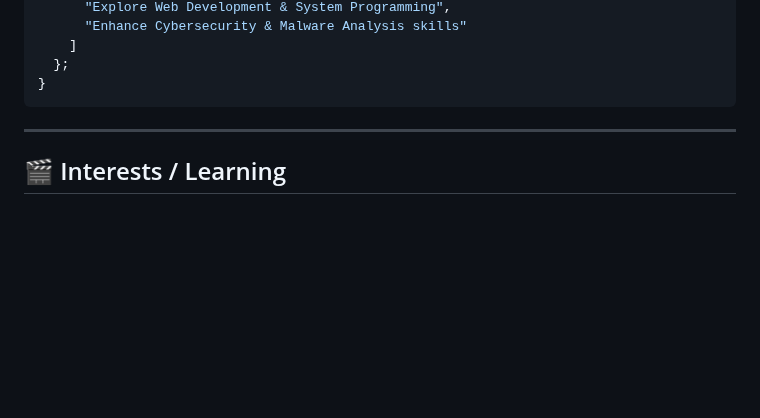
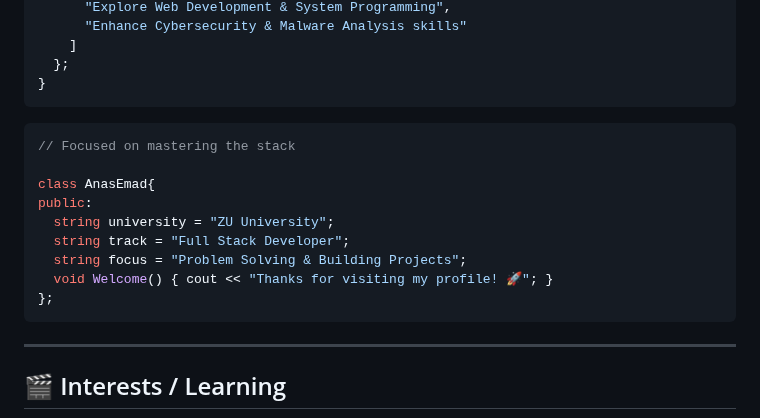
Before and after one commit to anasemadanas/anasemadanas, a Markdown page: README.md, the part around the change. Drawn GitHub-style; blank space fills up the shorter version.

Commit message:
Include C++ class in README for profile showcase
Add C++ class example to showcase skills.

````diff
--- a/README.md
+++ b/README.md
@@ -48,6 +48,18 @@ class AboutMe extends Me {
     ]
   };
 }
+```
+
+```cpp
+// Focused on mastering the stack
+
+class AnasEmad{
+public:
+  string university = "ZU University";
+  string track = "Full Stack Developer";
+  string focus = "Problem Solving & Building Projects";
+  void Welcome() { cout << "Thanks for visiting my profile! 🚀"; }
+};
 ```
 
 ---
````
